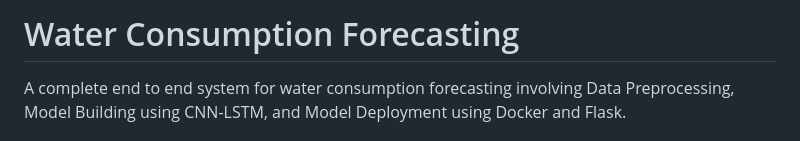
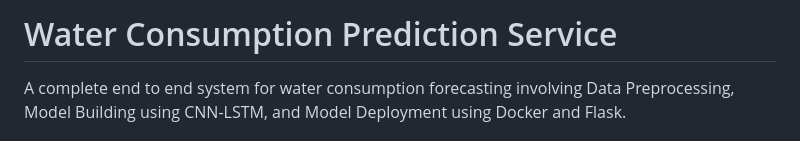
Before and after one commit to adnankarol/Water-Consumption-Prediction-Service, a Markdown page: README.md, the part around the change. Rendered like a GitHub page.

```diff
--- a/README.md
+++ b/README.md
@@ -1,4 +1,4 @@
-# Water Consumption Forecasting
+# Water Consumption Prediction Service
 A complete end to end system for water consumption forecasting involving Data Preprocessing, Model Building using CNN-LSTM, and Model Deployment using Docker and Flask.
 
 
```
